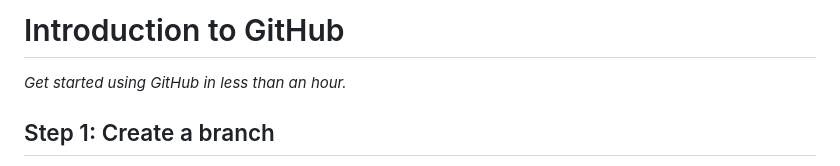
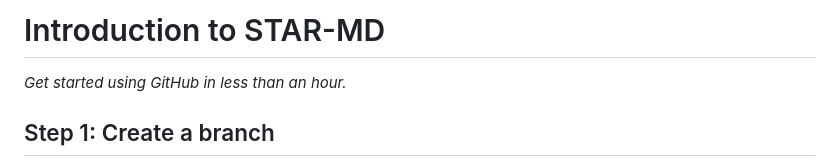
Before and after one commit to Star305/STAR-MD, a Markdown page: README.md, the part around the change. Drawn GitHub-style.

```diff
--- a/README.md
+++ b/README.md
@@ -7,7 +7,7 @@
   Add your open source license, GitHub uses MIT license.
 -->
 
-# Introduction to GitHub
+# Introduction to STAR-MD
 
 _Get started using GitHub in less than an hour._
 
```
